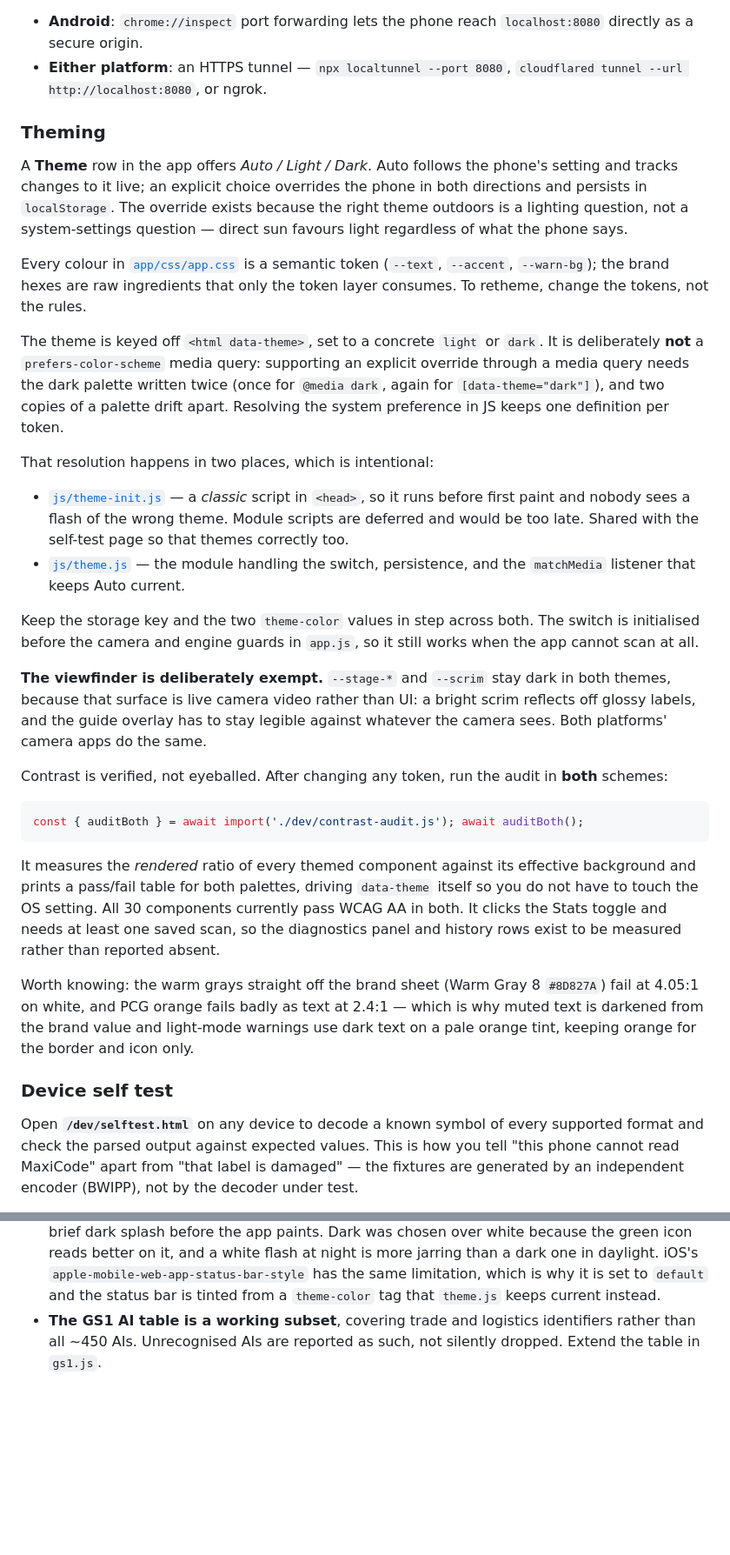
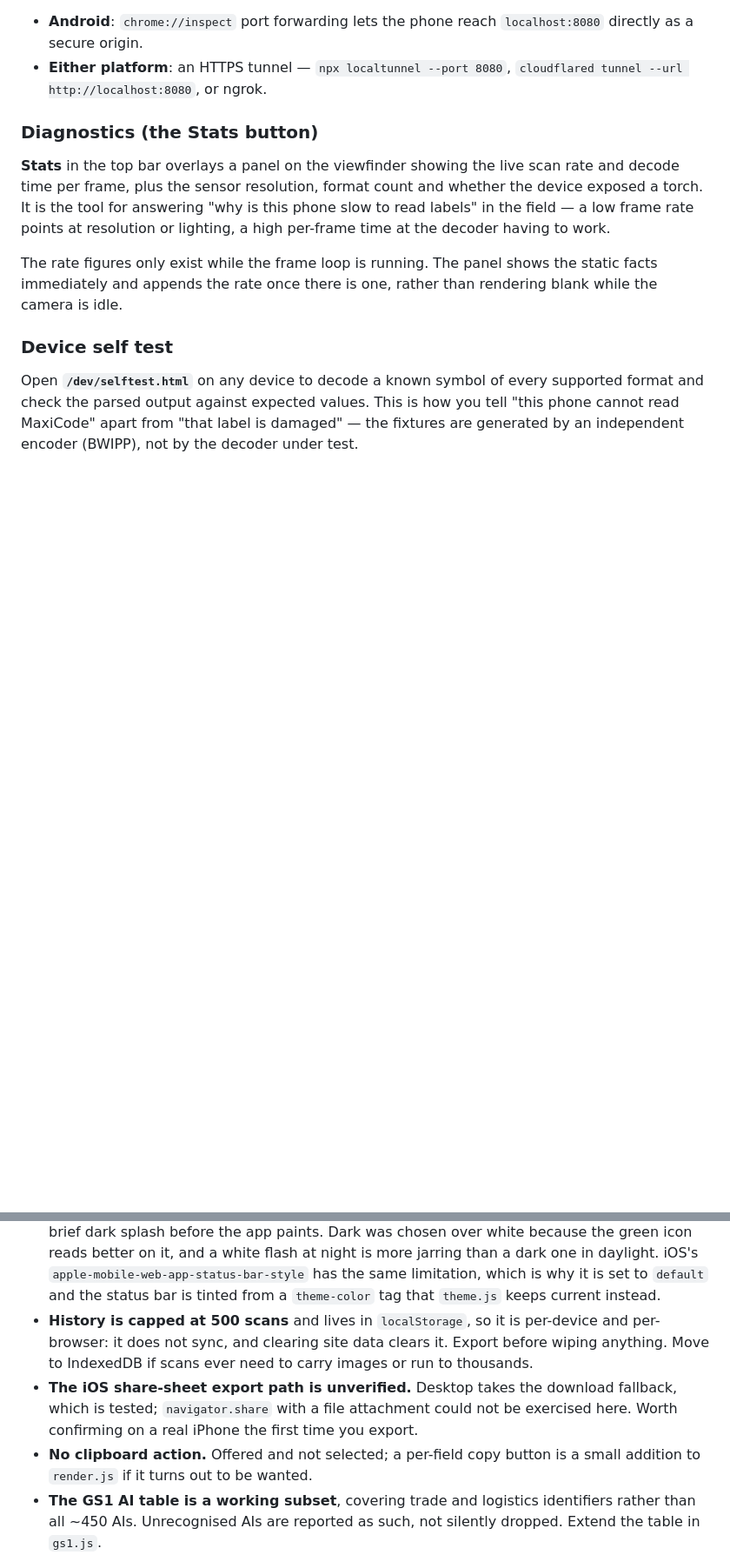
Before and after one commit to jackpetersoncg/PCGScan, a Markdown page: README.md, 2 parts joined by grey strips. Shown at 87% size. Drawn GitHub-style; blank space fills up the shorter version.

````diff
--- a/README.md
+++ b/README.md
@@ -94,62 +109,17 @@ not, and iOS is strict about this. Options:
 - **Either platform**: an HTTPS tunnel — `npx localtunnel --port 8080`,
   `cloudflared tunnel --url http://localhost:8080`, or ngrok.
 
-### Theming
+### Diagnostics (the Stats button)
 
-A **Theme** row in the app offers *Auto / Light / Dark*. Auto follows the
-phone's setting and tracks changes to it live; an explicit choice overrides the
-phone in both directions and persists in `localStorage`. The override exists
-because the right theme outdoors is a lighting question, not a system-settings
-question — direct sun favours light regardless of what the phone says.
+**Stats** in the top bar overlays a panel on the viewfinder showing the live
+scan rate and decode time per frame, plus the sensor resolution, format count
+and whether the device exposed a torch. It is the tool for answering "why is
+this phone slow to read labels" in the field — a low frame rate points at
+resolution or lighting, a high per-frame time at the decoder having to work.
 
-Every colour in [`app/css/app.css`](app/css/app.css) is a semantic token
-(`--text`, `--accent`, `--warn-bg`); the brand hexes are raw ingredients that
-only the token layer consumes. To retheme, change the tokens, not the rules.
-
-The theme is keyed off `<html data-theme>`, set to a concrete `light` or `dark`.
-It is deliberately **not** a `prefers-color-scheme` media query: supporting an
-explicit override through a media query needs the dark palette written twice
-(once for `@media dark`, again for `[data-theme="dark"]`), and two copies of a
-palette drift apart. Resolving the system preference in JS keeps one definition
-per token.
-
-That resolution happens in two places, which is intentional:
-
-- [`js/theme-init.js`](app/js/theme-init.js) — a *classic* script in `<head>`,
-  so it runs before first paint and nobody sees a flash of the wrong theme.
-  Module scripts are deferred and would be too late. Shared with the self-test
-  page so that themes correctly too.
-- [`js/theme.js`](app/js/theme.js) — the module handling the switch,
-  persistence, and the `matchMedia` listener that keeps Auto current.
-
-Keep the storage key and the two `theme-color` values in step across both.
-The switch is initialised before the camera and engine guards in `app.js`, so it
-still works when the app cannot scan at all.
-
-**The viewfinder is deliberately exempt.** `--stage-*` and `--scrim` stay dark
-in both themes, because that surface is live camera video rather than UI: a
-bright scrim reflects off glossy labels, and the guide overlay has to stay
-legible against whatever the camera sees. Both platforms' camera apps do the
-same.
-
-Contrast is verified, not eyeballed. After changing any token, run the audit in
-**both** schemes:
-
-```js
-const { auditBoth } = await import('./dev/contrast-audit.js'); await auditBoth();
-```
-
-It measures the *rendered* ratio of every themed component against its
-effective background and prints a pass/fail table for both palettes, driving
-`data-theme` itself so you do not have to touch the OS setting. All 30
-components currently pass WCAG AA in both. It clicks the Stats toggle and needs
-at least one saved scan, so the diagnostics panel and history rows exist to be
-measured rather than reported absent.
-
-Worth knowing: the warm grays straight off the brand sheet (Warm Gray 8 `#8D827A`) fail at 4.05:1 on white, and PCG orange
-fails badly as text at 2.4:1 — which is why muted text is darkened from the
-brand value and light-mode warnings use dark text on a pale orange tint,
-keeping orange for the border and icon only.
+The rate figures only exist while the frame loop is running. The panel shows the
+static facts immediately and appends the rate once there is one, rather than
+rendering blank while the camera is idle.
 
 ### Device self test
 
@@ -343,6 +392,15 @@ and decoded links are never auto-navigated.
   `apple-mobile-web-app-status-bar-style` has the same limitation, which is why
   it is set to `default` and the status bar is tinted from a `theme-color` tag
   that `theme.js` keeps current instead.
+- **History is capped at 500 scans** and lives in `localStorage`, so it is
+  per-device and per-browser: it does not sync, and clearing site data clears it.
+  Export before wiping anything. Move to IndexedDB if scans ever need to carry
+  images or run to thousands.
+- **The iOS share-sheet export path is unverified.** Desktop takes the download
+  fallback, which is tested; `navigator.share` with a file attachment could not
+  be exercised here. Worth confirming on a real iPhone the first time you export.
+- **No clipboard action.** Offered and not selected; a per-field copy button is a
+  small addition to `render.js` if it turns out to be wanted.
 - **The GS1 AI table is a working subset**, covering trade and logistics
   identifiers rather than all ~450 AIs. Unrecognised AIs are reported as such,
   not silently dropped. Extend the table in `gs1.js`.
````
Also changed, not shown: other parts of README.md (+103 -9 lines).
